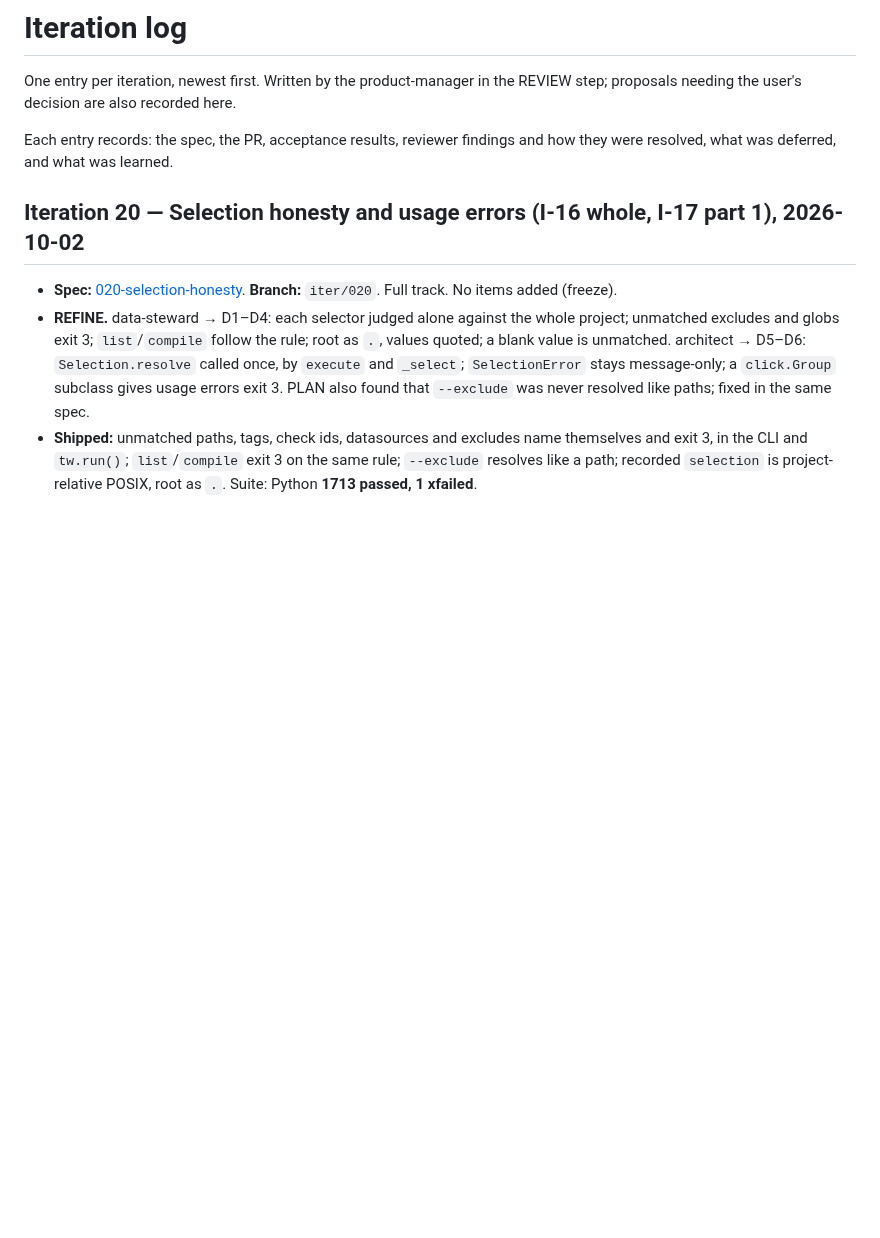
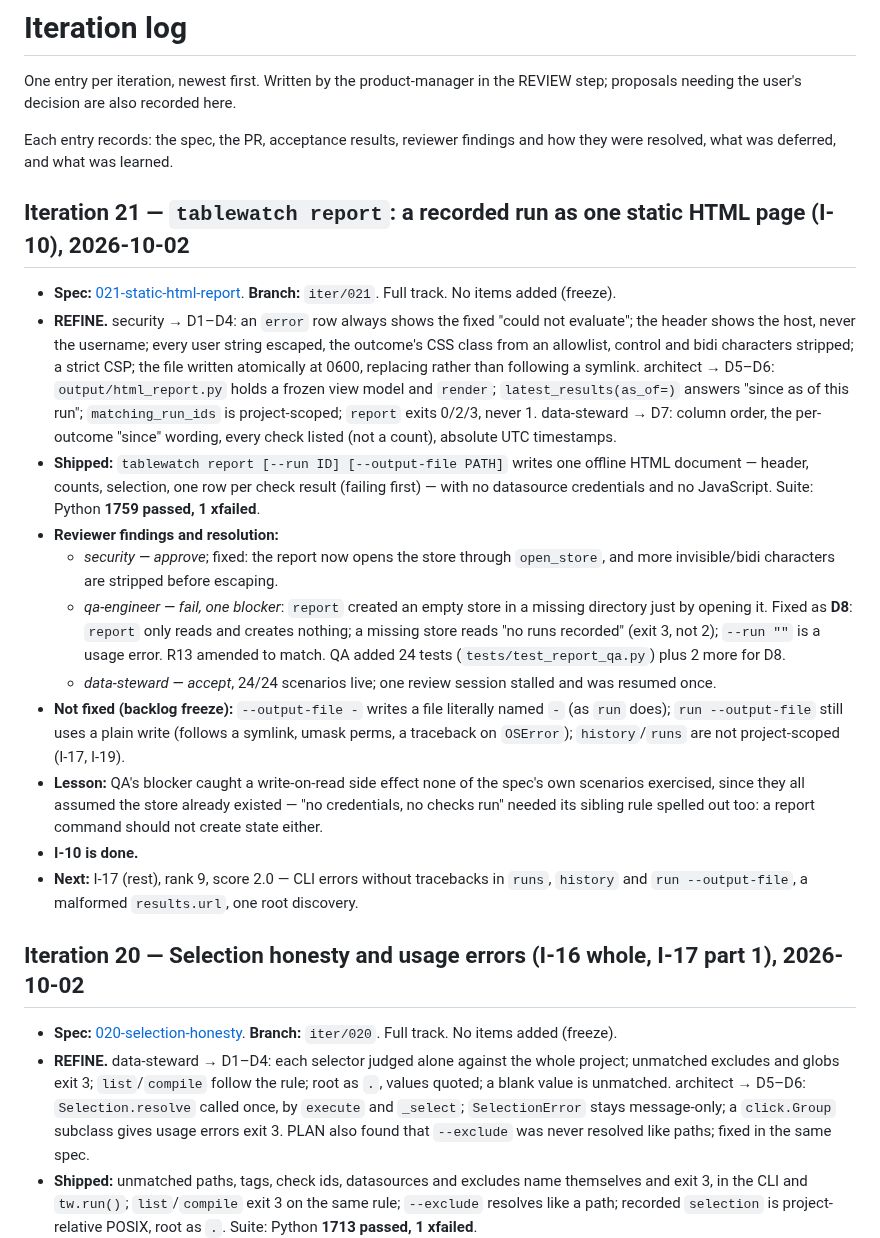
Before and after one commit to geoffkoh/tablewatch, a Markdown page: docs/product/ITERATIONS.md, the part around the change. Rendered like a GitHub page; blank space fills up the shorter version.

Commit message:
Iteration 21 review: log, changelog, backlog (I-10 done)
Co-Authored-By: Claude Opus 5.5 <noreply@anthropic.com>

```diff
--- a/docs/product/ITERATIONS.md
+++ b/docs/product/ITERATIONS.md
@@ -5,6 +5,39 @@ REVIEW step; proposals needing the user's decision are also recorded here.
 
 Each entry records: the spec, the PR, acceptance results, reviewer findings
 and how they were resolved, what was deferred, and what was learned.
+
+## Iteration 21 — `tablewatch report`: a recorded run as one static HTML page (I-10), 2026-10-02
+
+- **Spec:** [021-static-html-report](specs/021-static-html-report.md). **Branch:** `iter/021`.
+  Full track. No items added (freeze).
+- **REFINE.** security → D1–D4: an `error` row always shows the fixed "could not evaluate"; the
+  header shows the host, never the username; every user string escaped, the outcome's CSS class
+  from an allowlist, control and bidi characters stripped; a strict CSP; the file written
+  atomically at 0600, replacing rather than following a symlink. architect → D5–D6:
+  `output/html_report.py` holds a frozen view model and `render`; `latest_results(as_of=)` answers
+  "since as of this run"; `matching_run_ids` is project-scoped; `report` exits 0/2/3, never 1.
+  data-steward → D7: column order, the per-outcome "since" wording, every check listed (not a
+  count), absolute UTC timestamps.
+- **Shipped:** `tablewatch report [--run ID] [--output-file PATH]` writes one offline HTML
+  document — header, counts, selection, one row per check result (failing first) — with no
+  datasource credentials and no JavaScript. Suite: Python **1759 passed, 1 xfailed**.
+- **Reviewer findings and resolution:**
+  - *security — approve*; fixed: the report now opens the store through `open_store`, and more
+    invisible/bidi characters are stripped before escaping.
+  - *qa-engineer — fail, one blocker*: `report` created an empty store in a missing directory just
+    by opening it. Fixed as **D8**: `report` only reads and creates nothing; a missing store reads
+    "no runs recorded" (exit 3, not 2); `--run ""` is a usage error. R13 amended to match. QA added
+    24 tests (`tests/test_report_qa.py`) plus 2 more for D8.
+  - *data-steward — accept*, 24/24 scenarios live; one review session stalled and was resumed once.
+- **Not fixed (backlog freeze):** `--output-file -` writes a file literally named `-` (as `run`
+  does); `run --output-file` still uses a plain write (follows a symlink, umask perms, a traceback
+  on `OSError`); `history`/`runs` are not project-scoped (I-17, I-19).
+- **Lesson:** QA's blocker caught a write-on-read side effect none of the spec's own scenarios
+  exercised, since they all assumed the store already existed — "no credentials, no checks run"
+  needed its sibling rule spelled out too: a report command should not create state either.
+- **I-10 is done.**
+- **Next:** I-17 (rest), rank 9, score 2.0 — CLI errors without tracebacks in `runs`, `history` and
+  `run --output-file`, a malformed `results.url`, one root discovery.
 
 ## Iteration 20 — Selection honesty and usage errors (I-16 whole, I-17 part 1), 2026-10-02
 
```
Also changed, not shown: CHANGELOG.md (+5 -0 lines), docs/product/BACKLOG.md (+2 -2 lines).
